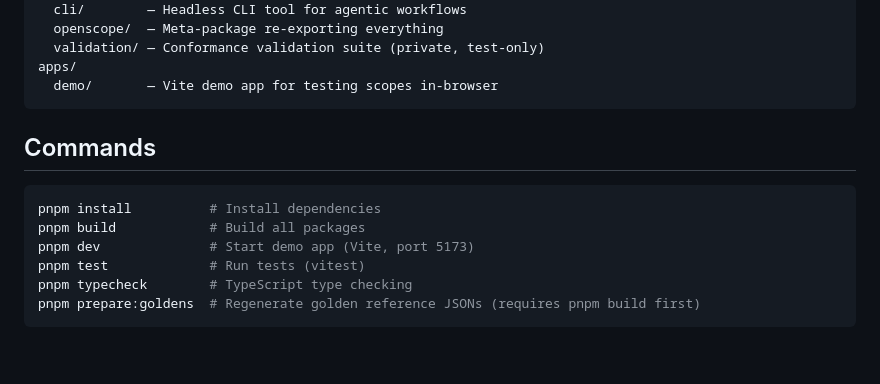
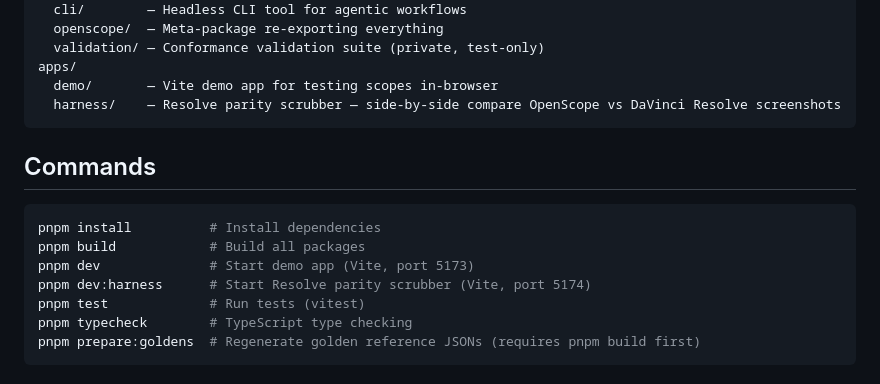
Before and after one commit to andyjohnsononline-cmyk/open-scope-io, a Markdown page: CLAUDE.md, the part around the change. GitHub-like rendering; blank space fills up the shorter version.

Commit message:
docs: sync CLAUDE.md with apps/harness/ (post-v0.1.2.1) (#7)
Project Structure tree and Commands section were stale since Phase 1
(which added apps/harness/ + pnpm dev:harness). Caught by /document-release
after v0.1.2.1 shipped the harness fix.

Co-authored-by: Claude Opus 4.7 (1M context) <noreply@anthropic.com>

````diff
--- a/CLAUDE.md
+++ b/CLAUDE.md
@@ -16,6 +16,7 @@ packages/
   validation/ — Conformance validation suite (private, test-only)
 apps/
   demo/       — Vite demo app for testing scopes in-browser
+  harness/    — Resolve parity scrubber — side-by-side compare OpenScope vs DaVinci Resolve screenshots
 ```
 
 ## Commands
@@ -24,6 +25,7 @@ apps/
 pnpm install          # Install dependencies
 pnpm build            # Build all packages
 pnpm dev              # Start demo app (Vite, port 5173)
+pnpm dev:harness      # Start Resolve parity scrubber (Vite, port 5174)
 pnpm test             # Run tests (vitest)
 pnpm typecheck        # TypeScript type checking
 pnpm prepare:goldens  # Regenerate golden reference JSONs (requires pnpm build first)
````
